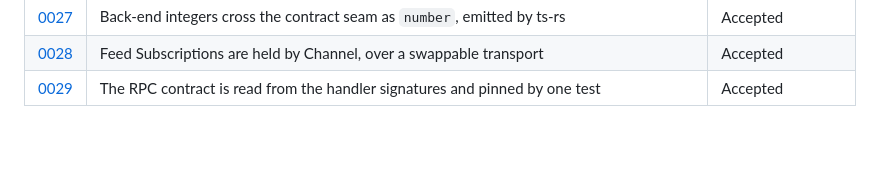
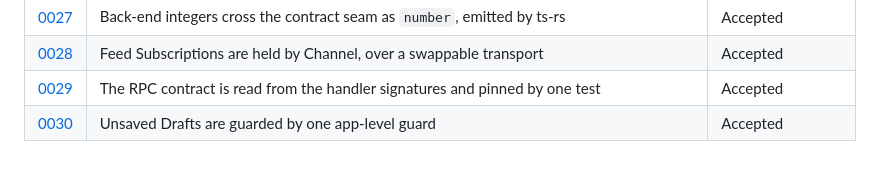
Before and after one commit to gihrig/SolidStart-Demo, a Markdown page: docs/adr/README.md, the part around the change. Drawn GitHub-style.

```diff
--- a/docs/adr/README.md
+++ b/docs/adr/README.md
@@ -39,3 +39,4 @@ flat "what has been decided" view.
 | [0027](0027-backend-integers-cross-seam-as-number.md) | Back-end integers cross the contract seam as `number`, emitted by ts-rs | Accepted |
 | [0028](0028-feed-subscriptions-by-channel.md) | Feed Subscriptions are held by Channel, over a swappable transport | Accepted |
 | [0029](0029-rpc-contract-from-handler-signatures.md) | The RPC contract is read from the handler signatures and pinned by one test | Accepted |
+| [0030](0030-unsaved-draft-guard.md) | Unsaved Drafts are guarded by one app-level guard | Accepted |
```
Also changed, not shown: CONTEXT.md (+10 -0 lines), docs/adr/0030-unsaved-draft-guard.md (added, +73 -0 lines).
